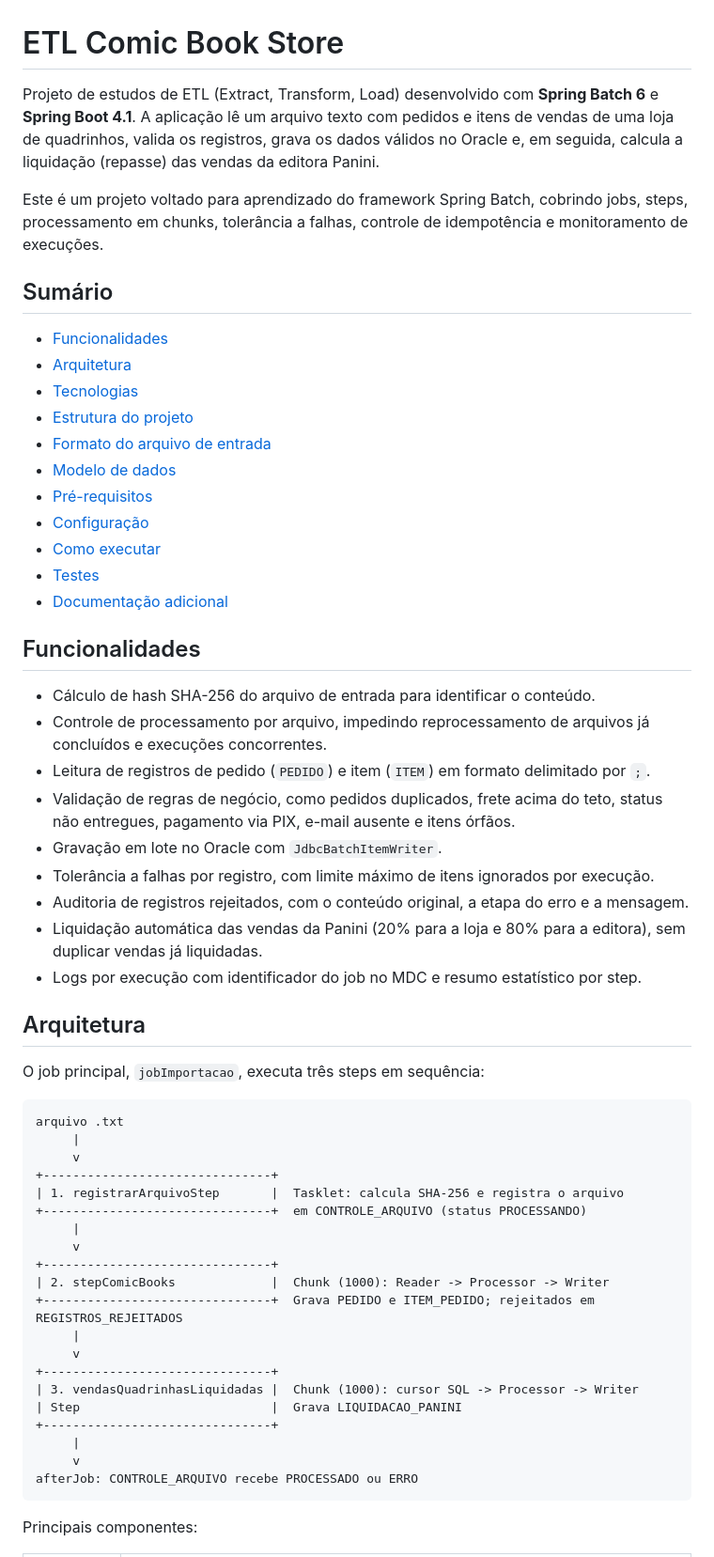
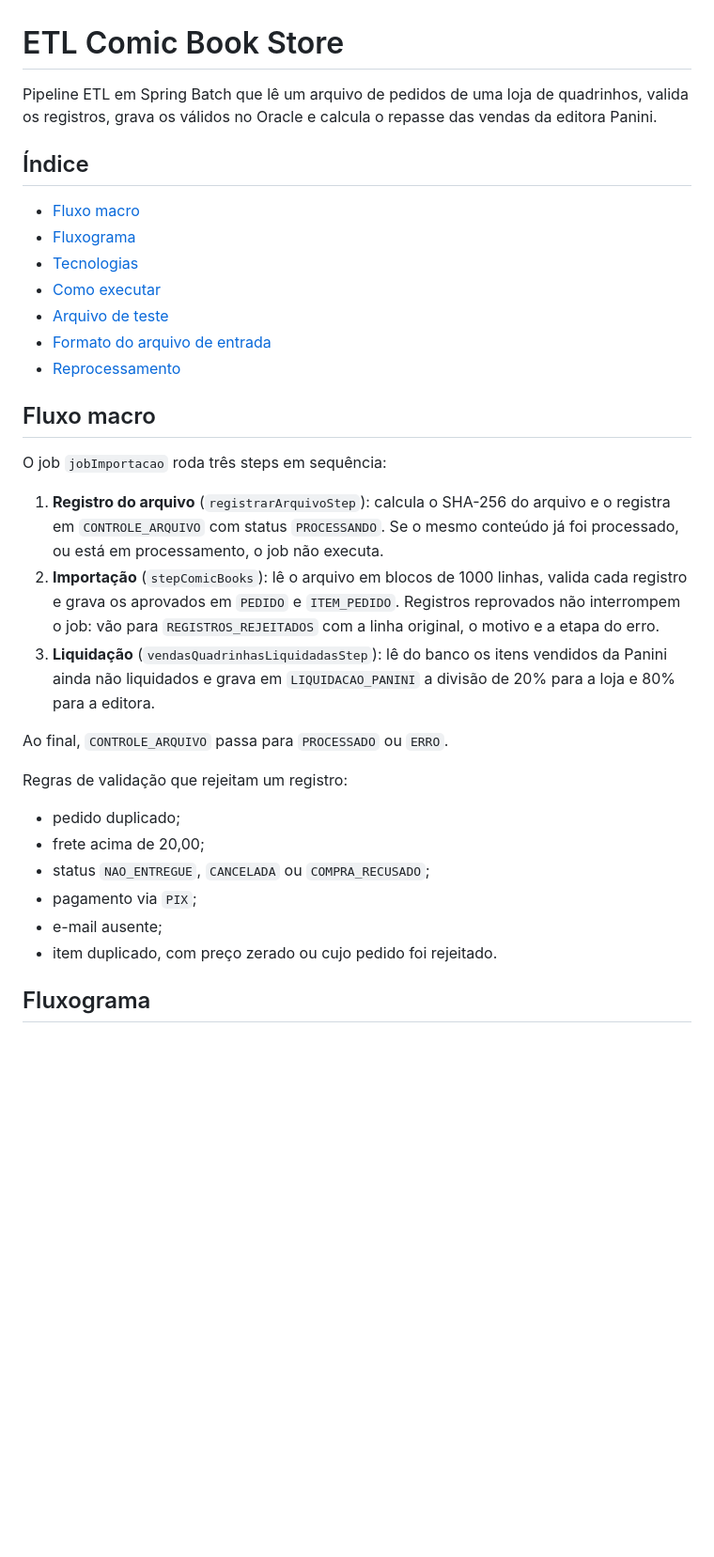
Before and after one commit to freddyRicardooo/ETL-Comic-book-store, a Markdown page: README.md, the part around one of its changes. Shown at 94% size. Drawn GitHub-style; blank space fills up the shorter version.

````diff
--- a/README.md
+++ b/README.md
@@ -1,61 +1,35 @@
 # ETL Comic Book Store
 
-Projeto de estudos de ETL (Extract, Transform, Load) desenvolvido com **Spring Batch 6** e **Spring Boot 4.1**. A aplicação lê um arquivo texto com pedidos e itens de vendas de uma loja de quadrinhos, valida os registros, grava os dados válidos no Oracle e, em seguida, calcula a liquidação (repasse) das vendas da editora Panini.
+Pipeline ETL em Spring Batch que lê um arquivo de pedidos de uma loja de quadrinhos, valida os registros, grava os válidos no Oracle e calcula o repasse das vendas da editora Panini.
 
-Este é um projeto voltado para aprendizado do framework Spring Batch, cobrindo jobs, steps, processamento em chunks, tolerância a falhas, controle de idempotência e monitoramento de execuções.
+## Índice
 
-## Sumário
+- [Fluxo macro](#fluxo-macro)
+- [Fluxograma](#fluxograma)
+- [Tecnologias](#tecnologias)
+- [Como executar](#como-executar)
+- [Arquivo de teste](#arquivo-de-teste)
+- [Formato do arquivo de entrada](#formato-do-arquivo-de-entrada)
+- [Reprocessamento](#reprocessamento)
 
-- [Funcionalidades](#funcionalidades)
-- [Arquitetura](#arquitetura)
-- [Tecnologias](#tecnologias)
-- [Estrutura do projeto](#estrutura-do-projeto)
-- [Formato do arquivo de entrada](#formato-do-arquivo-de-entrada)
-- [Modelo de dados](#modelo-de-dados)
-- [Pré-requisitos](#pré-requisitos)
-- [Configuração](#configuração)
-- [Como executar](#como-executar)
-- [Testes](#testes)
-- [Documentação adicional](#documentação-adicional)
+## Fluxo macro
 
-## Funcionalidades
+O job `jobImportacao` roda três steps em sequência:
 
-- Cálculo de hash SHA-256 do arquivo de entrada para identificar o conteúdo.
-- Controle de processamento por arquivo, impedindo reprocessamento de arquivos já concluídos e execuções concorrentes.
-- Leitura de registros de pedido (`PEDIDO`) e item (`ITEM`) em formato delimitado por `;`.
-- Validação de regras de negócio, como pedidos duplicados, frete acima do teto, status não entregues, pagamento via PIX, e-mail ausente e itens órfãos.
-- Gravação em lote no Oracle com `JdbcBatchItemWriter`.
-- Tolerância a falhas por registro, com limite máximo de itens ignorados por execução.
-- Auditoria de registros rejeitados, com o conteúdo original, a etapa do erro e a mensagem.
-- Liquidação automática das vendas da Panini (20% para a loja e 80% para a editora), sem duplicar vendas já liquidadas.
-- Logs por execução com identificador do job no MDC e resumo estatístico por step.
+1. **Registro do arquivo** (`registrarArquivoStep`): calcula o SHA-256 do arquivo e o registra em `CONTROLE_ARQUIVO` com status `PROCESSANDO`. Se o mesmo conteúdo já foi processado, ou está em processamento, o job não executa.
+2. **Importação** (`stepComicBooks`): lê o arquivo em blocos de 1000 linhas, valida cada registro e grava os aprovados em `PEDIDO` e `ITEM_PEDIDO`. Registros reprovados não interrompem o job: vão para `REGISTROS_REJEITADOS` com a linha original, o motivo e a etapa do erro.
+3. **Liquidação** (`vendasQuadrinhasLiquidadasStep`): lê do banco os itens vendidos da Panini ainda não liquidados e grava em `LIQUIDACAO_PANINI` a divisão de 20% para a loja e 80% para a editora.
 
-## Arquitetura
+Ao final, `CONTROLE_ARQUIVO` passa para `PROCESSADO` ou `ERRO`.
 
-O job principal, `jobImportacao`, executa três steps em sequência:
+Regras de validação que rejeitam um registro:
 
-```
-arquivo .txt
-     |
-     v
-+-------------------------------+
-| 1. registrarArquivoStep       |  Tasklet: calcula SHA-256 e registra o arquivo
-+-------------------------------+  em CONTROLE_ARQUIVO (status PROCESSANDO)
-     |
-     v
-+-------------------------------+
-| 2. stepComicBooks             |  Chunk (1000): Reader -> Processor -> Writer
-+-------------------------------+  Grava PEDIDO e ITEM_PEDIDO; rejeitados em REGISTROS_REJEITADOS
-     |
-     v
-+-------------------------------+
-| 3. vendasQuadrinhasLiquidadas |  Chunk (1000): cursor SQL -> Processor -> Writer
-| Step                          |  Grava LIQUIDACAO_PANINI
-+-------------------------------+
-     |
-     v
-afterJob: CONTROLE_ARQUIVO recebe PROCESSADO ou ERRO
-```
+- pedido duplicado;
+- frete acima de 20,00;
+- status `NAO_ENTREGUE`, `CANCELADA` ou `COMPRA_RECUSADO`;
+- pagamento via `PIX`;
+- e-mail ausente;
+- item duplicado, com preço zerado ou cujo pedido foi rejeitado.
 
-Principais componentes:
+## Fluxograma
 
````
Also changed, not shown: other parts of README.md (+97 -135 lines), docs/fluxograma-importacao.png (added), docs/fluxograma-liquidacao.png (added).
